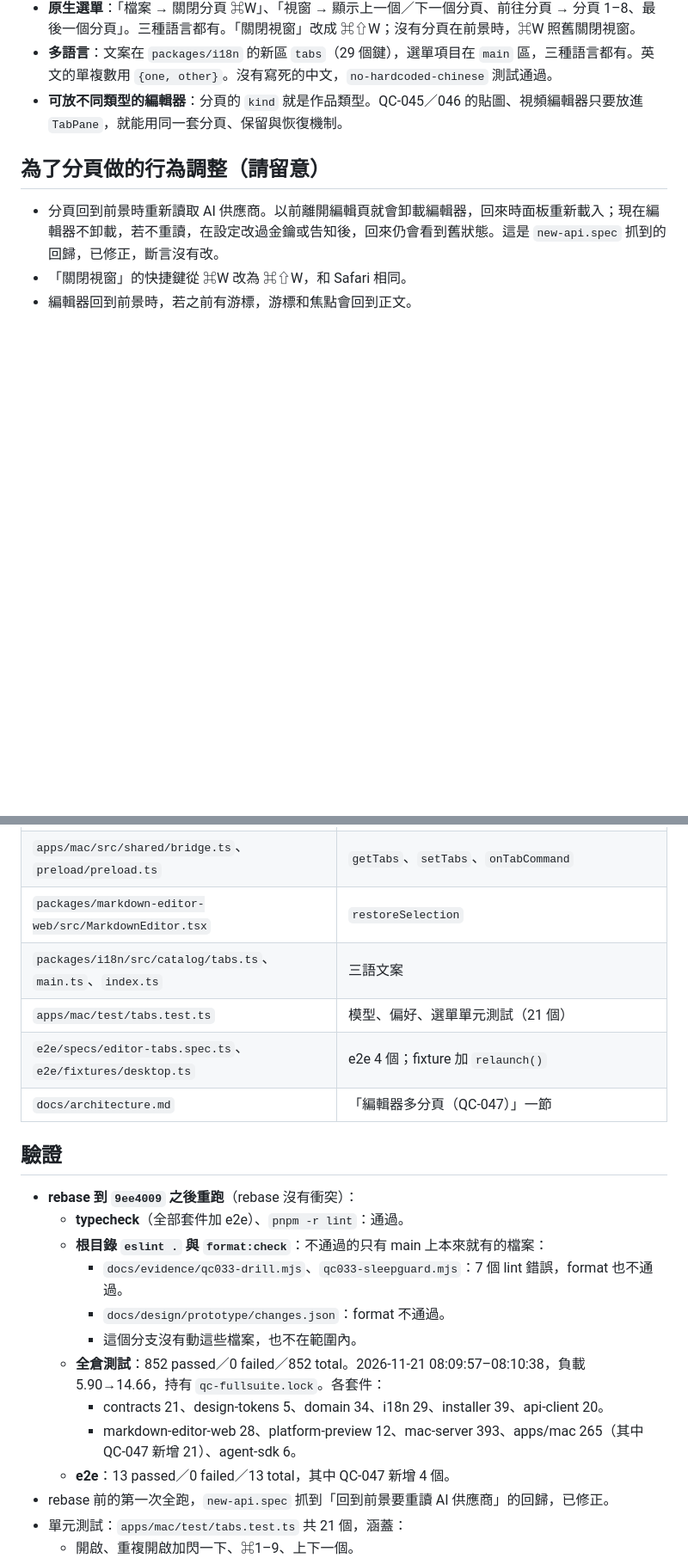
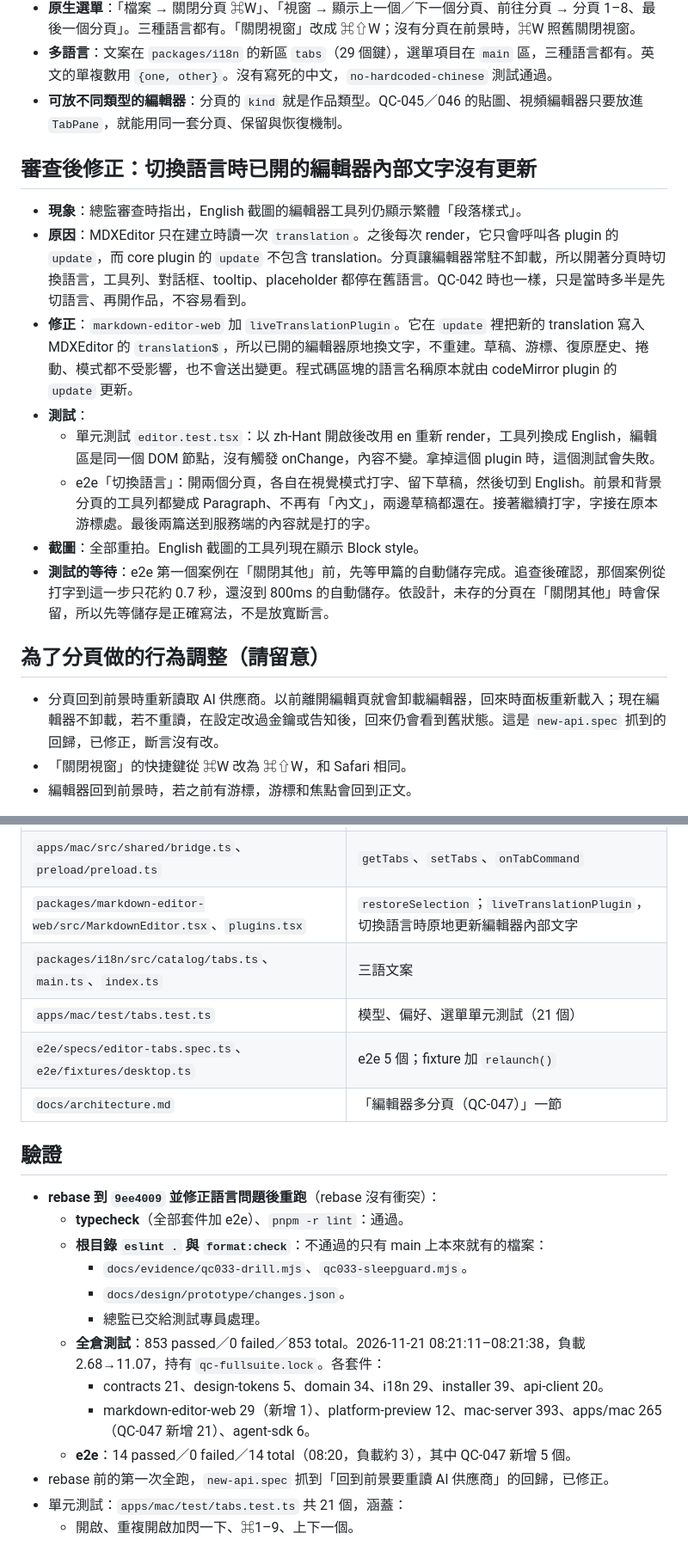
Before and after one commit to zhangqiu-ai/qiu-creator, a Markdown page: docs/evidence/qc047-editor-tabs.md, 2 parts joined by grey strips. Shown at 86% size. Drawn GitHub-style; blank space fills up the shorter version.

```diff
--- a/docs/evidence/qc047-editor-tabs.md
+++ b/docs/evidence/qc047-editor-tabs.md
@@ -46,6 +46,17 @@
 - **多語言**：文案在 `packages/i18n` 的新區 `tabs`（29 個鍵），選單項目在 `main` 區，三種語言都有。英文的單複數用 `{one, other}`。沒有寫死的中文，`no-hardcoded-chinese` 測試通過。
 - **可放不同類型的編輯器**：分頁的 `kind` 就是作品類型。QC-045／046 的貼圖、視頻編輯器只要放進 `TabPane`，就能用同一套分頁、保留與恢復機制。
 
+## 審查後修正：切換語言時已開的編輯器內部文字沒有更新
+
+- **現象**：總監審查時指出，English 截圖的編輯器工具列仍顯示繁體「段落樣式」。
+- **原因**：MDXEditor 只在建立時讀一次 `translation`。之後每次 render，它只會呼叫各 plugin 的 `update`，而 core plugin 的 `update` 不包含 translation。分頁讓編輯器常駐不卸載，所以開著分頁時切換語言，工具列、對話框、tooltip、placeholder 都停在舊語言。QC-042 時也一樣，只是當時多半是先切語言、再開作品，不容易看到。
+- **修正**：`markdown-editor-web` 加 `liveTranslationPlugin`。它在 `update` 裡把新的 translation 寫入 MDXEditor 的 `translation$`，所以已開的編輯器原地換文字，不重建。草稿、游標、復原歷史、捲動、模式都不受影響，也不會送出變更。程式碼區塊的語言名稱原本就由 codeMirror plugin 的 `update` 更新。
+- **測試**：
+  - 單元測試 `editor.test.tsx`：以 zh-Hant 開啟後改用 en 重新 render，工具列換成 English，編輯區是同一個 DOM 節點，沒有觸發 onChange，內容不變。拿掉這個 plugin 時，這個測試會失敗。
+  - e2e「切換語言」：開兩個分頁，各自在視覺模式打字、留下草稿，然後切到 English。前景和背景分頁的工具列都變成 Paragraph、不再有「內文」，兩邊草稿都還在。接著繼續打字，字接在原本游標處。最後兩篇送到服務端的內容就是打的字。
+- **截圖**：全部重拍。English 截圖的工具列現在顯示 Block style。
+- **測試的等待**：e2e 第一個案例在「關閉其他」前，先等甲篇的自動儲存完成。追查後確認，那個案例從打字到這一步只花約 0.7 秒，還沒到 800ms 的自動儲存。依設計，未存的分頁在「關閉其他」時會保留，所以先等儲存是正確寫法，不是放寬斷言。
+
 ## 為了分頁做的行為調整（請留意）
 
 - 分頁回到前景時重新讀取 AI 供應商。以前離開編輯頁就會卸載編輯器，回來時面板重新載入；現在編輯器不卸載，若不重讀，在設定改過金鑰或告知後，回來仍會看到舊狀態。這是 `new-api.spec` 抓到的回歸，已修正，斷言沒有改。
@@ -66,24 +77,24 @@
 | `apps/mac/src/main/menu.ts`、`main.ts` | 分頁選單項目與 IPC |
 | `apps/mac/src/main/preferences.ts` | `tabs` 偏好 |
 | `apps/mac/src/shared/bridge.ts`、`preload/preload.ts` | `getTabs`、`setTabs`、`onTabCommand` |
-| `packages/markdown-editor-web/src/MarkdownEditor.tsx` | `restoreSelection` |
+| `packages/markdown-editor-web/src/MarkdownEditor.tsx`、`plugins.tsx` | `restoreSelection`；`liveTranslationPlugin`，切換語言時原地更新編輯器內部文字 |
 | `packages/i18n/src/catalog/tabs.ts`、`main.ts`、`index.ts` | 三語文案 |
 | `apps/mac/test/tabs.test.ts` | 模型、偏好、選單單元測試（21 個） |
-| `e2e/specs/editor-tabs.spec.ts`、`e2e/fixtures/desktop.ts` | e2e 4 個；fixture 加 `relaunch()` |
+| `e2e/specs/editor-tabs.spec.ts`、`e2e/fixtures/desktop.ts` | e2e 5 個；fixture 加 `relaunch()` |
 | `docs/architecture.md` | 「編輯器多分頁（QC-047）」一節 |
 
 ## 驗證
 
-- **rebase 到 `9ee4009` 之後重跑**（rebase 沒有衝突）：
+- **rebase 到 `9ee4009` 並修正語言問題後重跑**（rebase 沒有衝突）：
   - **typecheck**（全部套件加 e2e）、`pnpm -r lint`：通過。
   - **根目錄 `eslint .` 與 `format:check`**：不通過的只有 main 上本來就有的檔案：
-    - `docs/evidence/qc033-drill.mjs`、`qc033-sleepguard.mjs`：7 個 lint 錯誤，format 也不通過。
-    - `docs/design/prototype/changes.json`：format 不通過。
-    - 這個分支沒有動這些檔案，也不在範圍內。
-  - **全倉測試**：852 passed／0 failed／852 total。2026-11-21 08:09:57–08:10:38，負載 5.90→14.66，持有 `qc-fullsuite.lock`。各套件：
+    - `docs/evidence/qc033-drill.mjs`、`qc033-sleepguard.mjs`。
+    - `docs/design/prototype/changes.json`。
+    - 總監已交給測試專員處理。
+  - **全倉測試**：853 passed／0 failed／853 total。2026-11-21 08:21:11–08:21:38，負載 2.68→11.07，持有 `qc-fullsuite.lock`。各套件：
     - contracts 21、design-tokens 5、domain 34、i18n 29、installer 39、api-client 20。
-    - markdown-editor-web 28、platform-preview 12、mac-server 393、apps/mac 265（其中 QC-047 新增 21）、agent-sdk 6。
-  - **e2e**：13 passed／0 failed／13 total，其中 QC-047 新增 4 個。
+    - markdown-editor-web 29（新增 1）、platform-preview 12、mac-server 393、apps/mac 265（QC-047 新增 21）、agent-sdk 6。
+  - **e2e**：14 passed／0 failed／14 total（08:20，負載約 3），其中 QC-047 新增 5 個。
 - rebase 前的第一次全跑，`new-api.spec` 抓到「回到前景要重讀 AI 供應商」的回歸，已修正。
 - 單元測試：`apps/mac/test/tabs.test.ts` 共 21 個，涵蓋：
   - 開啟、重複開啟加閃一下、⌘1–9、上下一個。
```
Also changed, not shown: other parts of docs/evidence/qc047-editor-tabs.md (+2 -1 lines), docs/architecture.md (+1 -0 lines), docs/evidence/qc047-en-1-tabs.png, docs/evidence/qc047-en-2-all-tabs.png, docs/evidence/qc047-en-3-tabs-dark.png, docs/evidence/qc047-zh-Hans-1-tabs.png, docs/evidence/qc047-zh-Hant-1-tabs.png, docs/evidence/qc047-zh-Hant-4-close-unsaved-dark.png, 4 other files.
